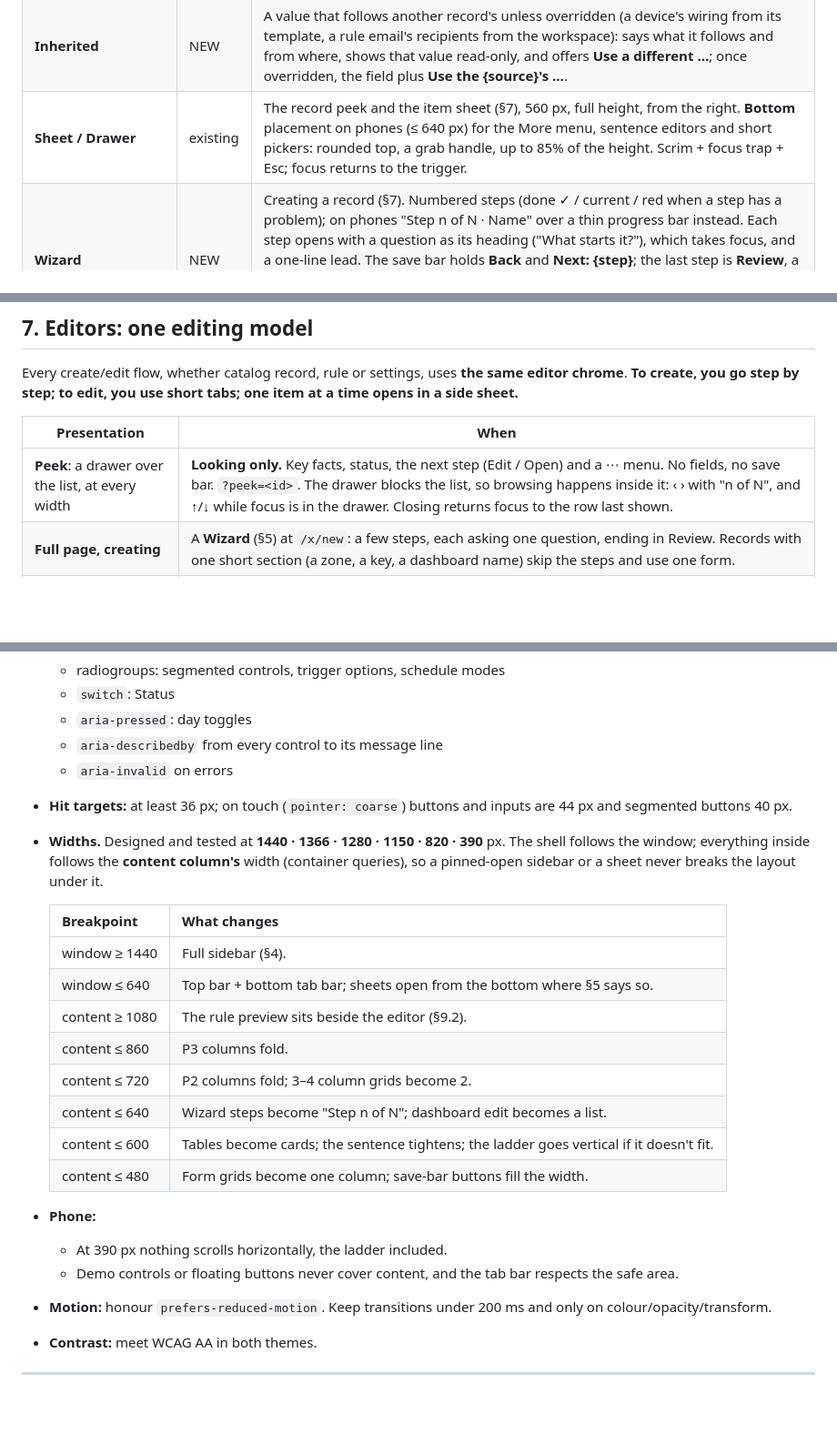
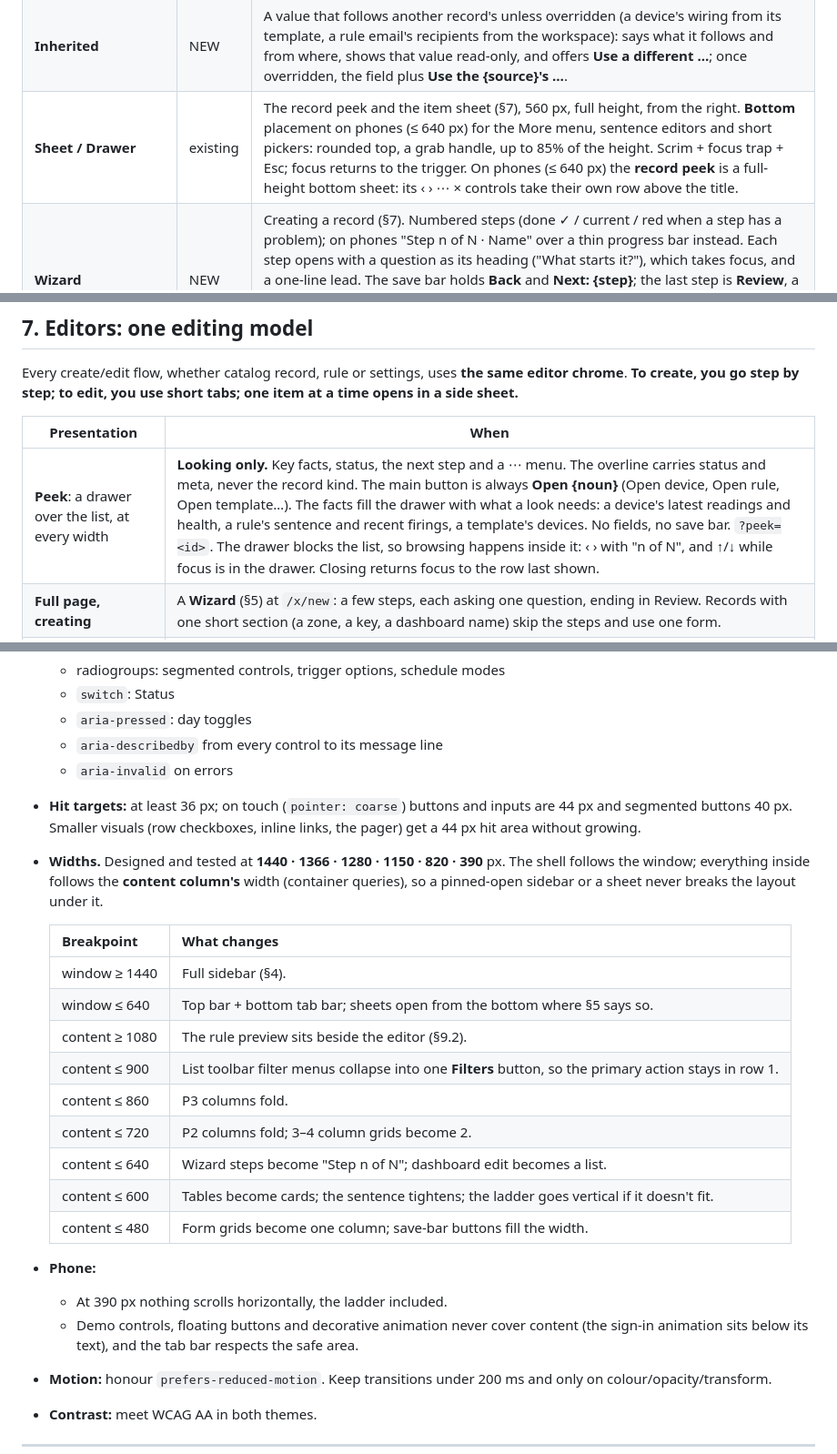
Before and after one commit to cortegab/iot-saas, a Markdown page: docs/design/DESIGN.md, 3 parts joined by grey strips. Shown at 91% size. Rendered like a GitHub page; blank space fills up the shorter version.

```diff
--- a/docs/design/DESIGN.md
+++ b/docs/design/DESIGN.md
@@ -204,7 +209,7 @@ gets restyled to the tokens. **NEW** means it has to be created.
 | ConfirmDialog | existing | For destructive actions and guards. Title states the action; the body states the consequence with real numbers; the danger button repeats the verb. |
 | **FactList** | NEW | Read-only facts of a record as a definition list: a muted label column (140 px) and the value, stacking on phones. A value links to its source ("ESP32 Inputs · Our firmware") and may carry inline link actions (**Copy**, **Rotate credential…**, a disclosure). Never a disabled input, a grey box or a loose sentence for a fact. |
 | **Inherited** | NEW | A value that follows another record's unless overridden (a device's wiring from its template, a rule email's recipients from the workspace): says what it follows and from where, shows that value read-only, and offers **Use a different …**; once overridden, the field plus **Use the {source}'s …**. |
-| **Sheet / Drawer** | existing | The record peek and the item sheet (§7), 560 px, full height, from the right. **Bottom** placement on phones (≤ 640 px) for the More menu, sentence editors and short pickers: rounded top, a grab handle, up to 85% of the height. Scrim + focus trap + Esc; focus returns to the trigger. |
+| **Sheet / Drawer** | existing | The record peek and the item sheet (§7), 560 px, full height, from the right. **Bottom** placement on phones (≤ 640 px) for the More menu, sentence editors and short pickers: rounded top, a grab handle, up to 85% of the height. Scrim + focus trap + Esc; focus returns to the trigger. On phones (≤ 640 px) the **record peek** is a full-height bottom sheet: its ‹ › ⋯ × controls take their own row above the title. |
 | **Wizard** | NEW | Creating a record (§7). Numbered steps (done ✓ / current / red when a step has a problem); on phones "Step n of N · Name" over a thin progress bar instead. Each step opens with a question as its heading ("What starts it?"), which takes focus, and a one-line lead. The save bar holds **Back** and **Next: {step}**; the last step is **Review**, a definition list with a **Change** link per row, and the primary button names the result ("Create rule"). Next is refused while the step has blocking problems: they are marked and the first takes focus. |
 | **Line row** | NEW | One child item as one line (a part, metric, actuator, condition, action, alarm): icon, a bold name with a muted second line, tags, and a chevron. A red count or amber "!" marks its problems. Clicking or Enter opens its item sheet. Rows stack in a bordered **Lines** group. |
 | **CopyField / SecretReveal** | NEW | One component for every one-time secret (device token, API key). It replaces the four copies in the devices and tokens pages. Shown once, with a copy button and a "won't be shown again" warning. |
@@ -285,7 +290,7 @@ sheet.**
 
 | Presentation | When |
 |---|---|
-| **Peek**: a drawer over the list, at every width | **Looking only.** Key facts, status, the next step (Edit / Open) and a ⋯ menu. No fields, no save bar. `?peek=<id>`. The drawer blocks the list, so browsing happens inside it: ‹ › with "n of N", and ↑/↓ while focus is in the drawer. Closing returns focus to the row last shown. |
+| **Peek**: a drawer over the list, at every width | **Looking only.** Key facts, status, the next step and a ⋯ menu. The overline carries status and meta, never the record kind. The main button is always **Open {noun}** (Open device, Open rule, Open template…). The facts fill the drawer with what a look needs: a device's latest readings and health, a rule's sentence and recent firings, a template's devices. No fields, no save bar. `?peek=<id>`. The drawer blocks the list, so browsing happens inside it: ‹ › with "n of N", and ↑/↓ while focus is in the drawer. Closing returns focus to the row last shown. |
 | **Full page, creating** | A **Wizard** (§5) at `/x/new`: a few steps, each asking one question, ending in Review. Records with one short section (a zone, a key, a dashboard name) skip the steps and use one form. |
 | **Full page, editing** | `/x/{id}` (a device: its page's Settings tab). Short **tabs** of sections (`?tab=`), with the title, consequence line and save bar shared across them. Deep-linkable. |
 | **Item sheet** | One **child item** of the record being edited (a part, a metric, an actuator, a condition, an action, a widget): its Line row opens it in a side sheet (a bottom sheet on phones). The sheet edits the page's draft live. It has **Done**, never a save of its own; the page's save bar saves, and the unsaved-changes guard covers it. A newly added item opens its sheet straight away. |
@@ -706,7 +717,8 @@ path (CLAUDE.md §9.1).
   - `aria-describedby` from every control to its message line
   - `aria-invalid` on errors
 - **Hit targets:** at least 36 px; on touch (`pointer: coarse`) buttons and inputs are 44 px and
-  segmented buttons 40 px.
+  segmented buttons 40 px. Smaller visuals (row checkboxes, inline links, the pager) get a 44 px
+  hit area without growing.
 - **Widths.** Designed and tested at **1440 · 1366 · 1280 · 1150 · 820 · 390** px. The shell follows
   the window; everything inside follows the **content column's** width (container queries), so a
   pinned-open sidebar or a sheet never breaks the layout under it.
@@ -716,6 +728,7 @@ path (CLAUDE.md §9.1).
   | window ≥ 1440 | Full sidebar (§4). |
   | window ≤ 640 | Top bar + bottom tab bar; sheets open from the bottom where §5 says so. |
   | content ≥ 1080 | The rule preview sits beside the editor (§9.2). |
+  | content ≤ 900 | List toolbar filter menus collapse into one **Filters** button, so the primary action stays in row 1. |
   | content ≤ 860 | P3 columns fold. |
   | content ≤ 720 | P2 columns fold; 3–4 column grids become 2. |
   | content ≤ 640 | Wizard steps become "Step n of N"; dashboard edit becomes a list. |
@@ -723,7 +736,8 @@ path (CLAUDE.md §9.1).
   | content ≤ 480 | Form grids become one column; save-bar buttons fill the width. |
 - **Phone:**
   - At 390 px nothing scrolls horizontally, the ladder included.
-  - Demo controls or floating buttons never cover content, and the tab bar respects the safe area.
+  - Demo controls, floating buttons and decorative animation never cover content (the sign-in
+    animation sits below its text), and the tab bar respects the safe area.
 - **Motion:** honour `prefers-reduced-motion`. Keep transitions under 200 ms and only on
   colour/opacity/transform.
 - **Contrast:** meet WCAG AA in both themes.
```
Also changed, not shown: other parts of docs/design/DESIGN.md (+23 -11 lines).
